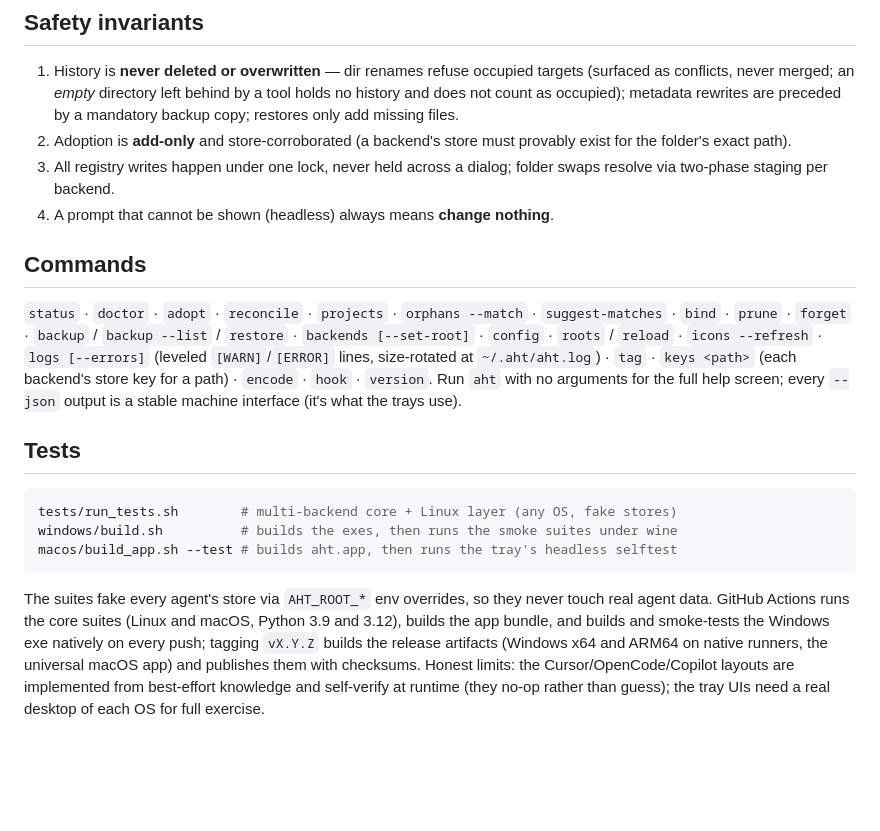
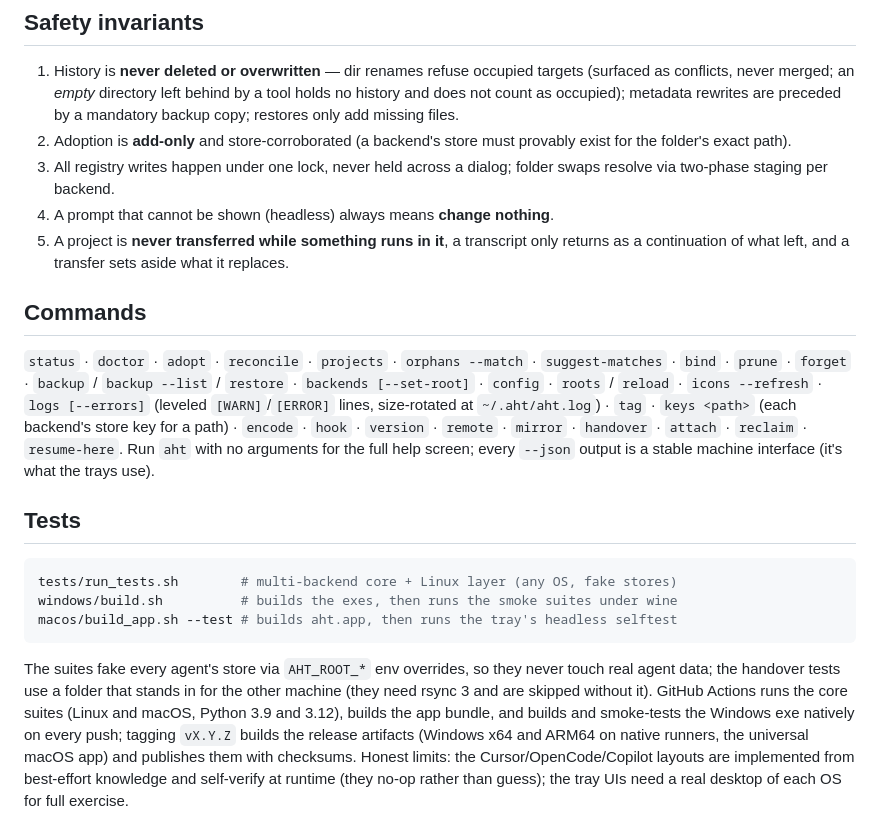
Before and after one commit to havurgiray/agent-history-tether, a Markdown page: README.md, the part around one of its changes. GitHub-like rendering; blank space fills up the shorter version.

Commit message:
docs: describe handing a project over to another machine

````diff
--- a/README.md
+++ b/README.md
@@ -181,6 +256,9 @@ toggle), shown as an ∞ icon in the bar: `aht.app` (or the tray compiled by
 3. All registry writes happen under one lock, never held across a dialog;
    folder swaps resolve via two-phase staging per backend.
 4. A prompt that cannot be shown (headless) always means **change nothing**.
+5. A project is **never transferred while something runs in it**, a
+   transcript only returns as a continuation of what left, and a transfer
+   sets aside what it replaces.
 
 ## Commands
 
@@ -190,7 +268,8 @@ toggle), shown as an ∞ icon in the bar: `aht.app` (or the tray compiled by
 `config` · `roots` / `reload` · `icons --refresh` · `logs [--errors]`
 (leveled `[WARN]`/`[ERROR]` lines, size-rotated at `~/.aht/aht.log`) ·
 `tag` · `keys <path>`
-(each backend's store key for a path) · `encode` · `hook` · `version`.
+(each backend's store key for a path) · `encode` · `hook` · `version` ·
+`remote` · `mirror` · `handover` · `attach` · `reclaim` · `resume-here`.
 Run `aht` with no arguments for the full help screen; every `--json` output is
 a stable machine interface (it's what the trays use).
 
@@ -203,7 +282,8 @@ macos/build_app.sh --test # builds aht.app, then runs the tray's headless selfte
 ```
 
 The suites fake every agent's store via `AHT_ROOT_*` env overrides, so they
-never touch real agent data.  GitHub Actions runs the core suites (Linux and
+never touch real agent data; the handover tests use a folder that stands in
+for the other machine (they need rsync 3 and are skipped without it).  GitHub Actions runs the core suites (Linux and
 macOS, Python 3.9 and 3.12), builds the app bundle, and builds and
 smoke-tests the Windows exe natively on every push; tagging `vX.Y.Z` builds
 the release artifacts (Windows x64 and ARM64 on native runners, the universal
````
Also changed, not shown: other parts of README.md (+76 -1 lines).
